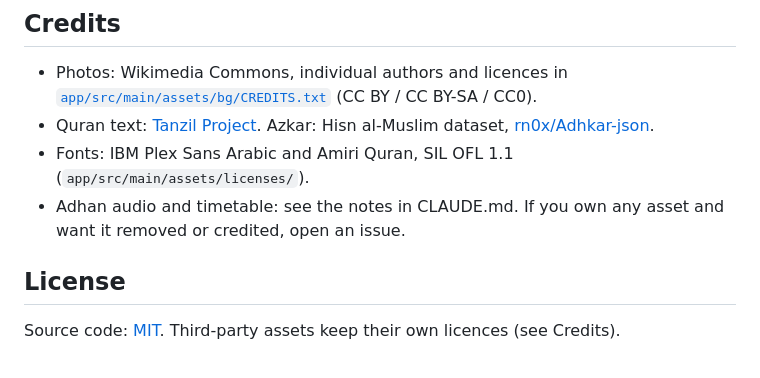
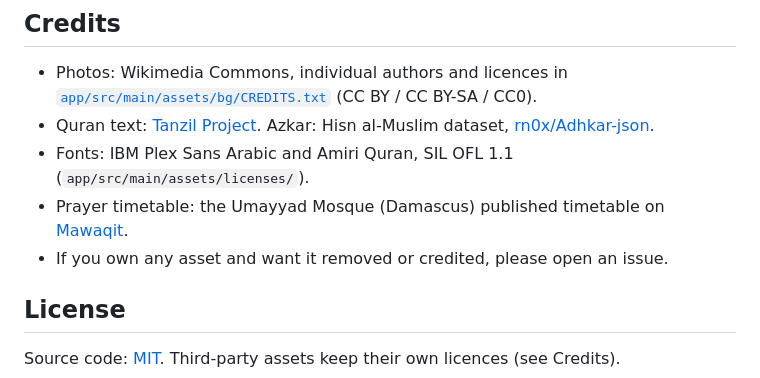
Before and after one commit to Khaled97Sh/islamic-android-tv-launcher, a Markdown page: README.md, the part around one of its changes. Rendered like a GitHub page.

```diff
--- a/README.md
+++ b/README.md
@@ -81,7 +93,8 @@ please cite the source.
 - Photos: Wikimedia Commons, individual authors and licences in [`app/src/main/assets/bg/CREDITS.txt`](app/src/main/assets/bg/CREDITS.txt) (CC BY / CC BY-SA / CC0).
 - Quran text: [Tanzil Project](https://tanzil.net). Azkar: Hisn al-Muslim dataset, [rn0x/Adhkar-json](https://github.com/rn0x/Adhkar-json).
 - Fonts: IBM Plex Sans Arabic and Amiri Quran, SIL OFL 1.1 (`app/src/main/assets/licenses/`).
-- Adhan audio and timetable: see the notes in CLAUDE.md. If you own any asset and want it removed or credited, open an issue.
+- Prayer timetable: the Umayyad Mosque (Damascus) published timetable on [Mawaqit](https://mawaqit.net).
+- If you own any asset and want it removed or credited, please open an issue.
 
 ## License
 
```
Also changed, not shown: other parts of README.md (+15 -3 lines), CLAUDE.md (deleted, +0 -83 lines), docs/ARCHITECTURE.md (added, +43 -0 lines), docs/screenshots/home-ceiling.jpg, docs/screenshots/home-dome.jpg, docs/screenshots/home-widgets.jpg, 3 other files.
